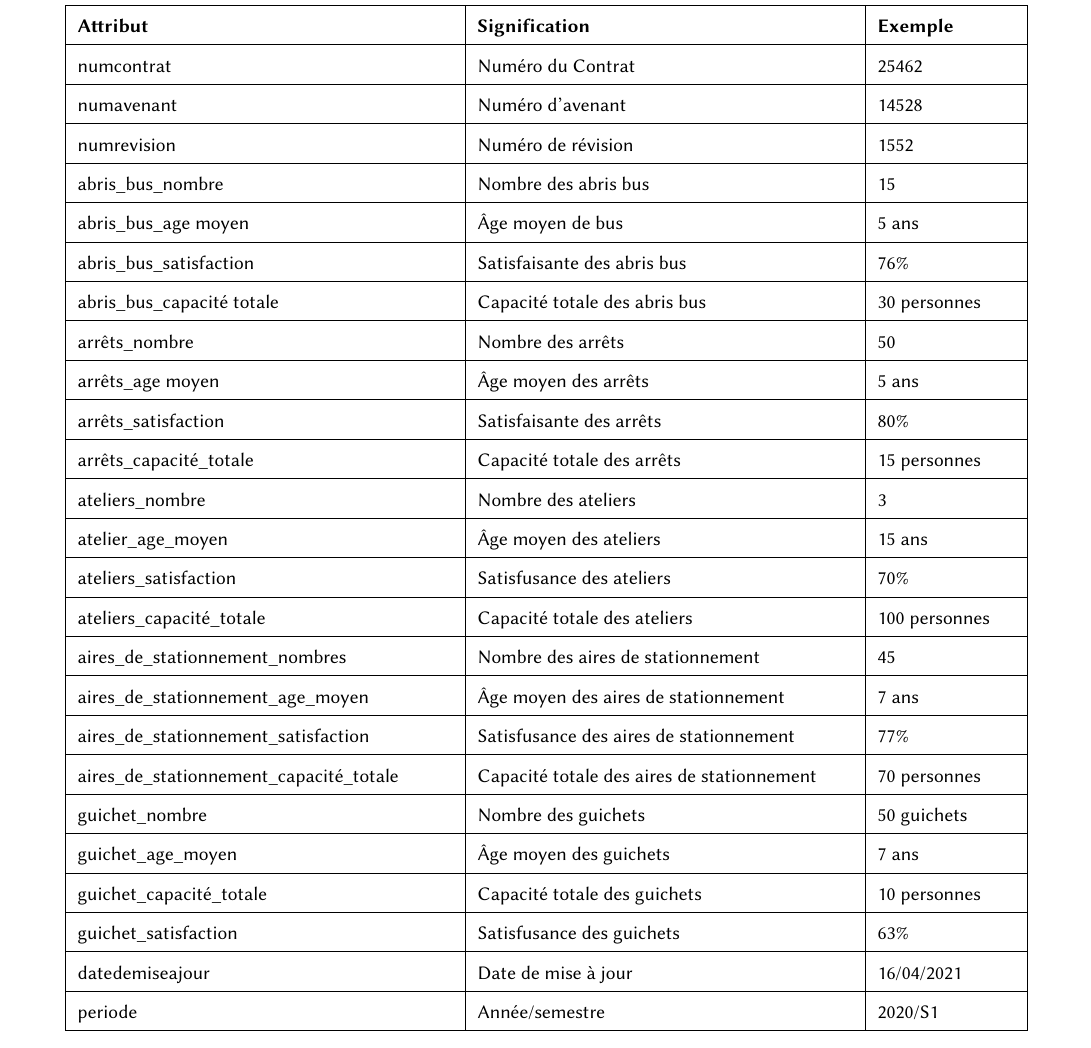
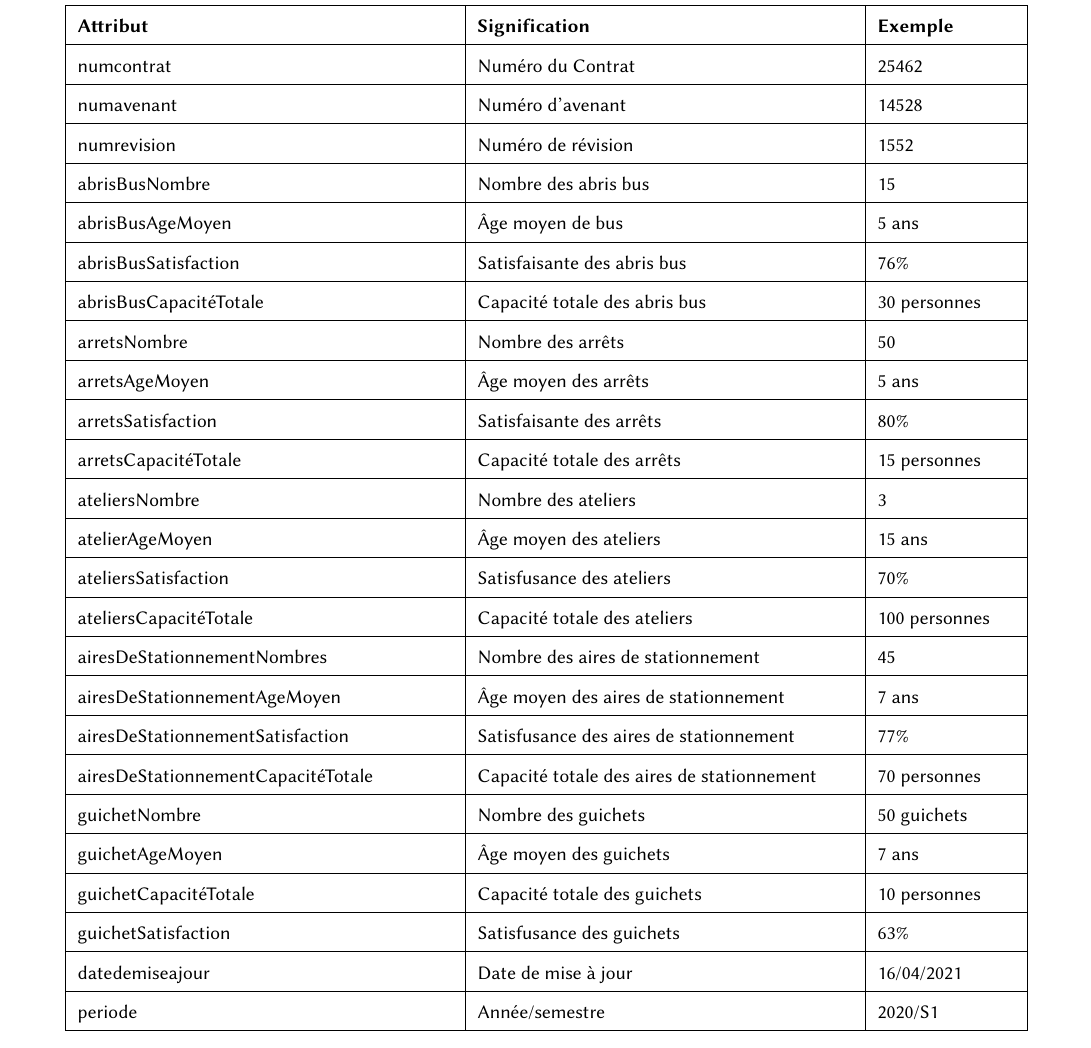
Before and after one commit to abdorah/stage2021, a LaTeX document (rapport.tex): part of page 28 of 36 before the commit and part of page 28 of 37 after it, cut so that both start at the same text. Compiled offline with pdfLaTeX.

```diff
--- a/rapport.tex
+++ b/rapport.tex
@@ -846,57 +846,57 @@
 		\begin{center}
 			\begin{tabularx}{17.5cm}{|X|X|p{2.5cm}|}
 				\hline
-				\textbf{Attribut}                          & \textbf{Signification}                     & \textbf{Exemple} \\
+				\textbf{Attribut}                  & \textbf{Signification}                     & \textbf{Exemple} \\
 				\hline
-				numcontrat                                 & Numéro du Contrat                          & 25462            \\
+				numcontrat                         & Numéro du Contrat                          & 25462            \\
 				\hline
-				numavenant                                 & Numéro d'avenant                           & 14528            \\
+				numavenant                         & Numéro d'avenant                           & 14528            \\
 				\hline
-				numrevision                                & Numéro de révision                         & 1552             \\
+				numrevision                        & Numéro de révision                         & 1552             \\
 				\hline
-				abris\_bus\_nombre                         & Nombre des abris bus                       & 15               \\
+				abrisBusNombre                     & Nombre des abris bus                       & 15               \\
 				\hline
-				abris\_bus\_age moyen                      & Âge moyen de bus                           & 5 ans            \\
+				abrisBusAgeMoyen                   & Âge moyen de bus                           & 5 ans            \\
 				\hline
-				abris\_bus\_satisfaction                   & Satisfaisante des abris bus                 & 76\%             \\
+				abrisBusSatisfaction               & Satisfaisante des abris bus                & 76\%             \\
 				\hline
-				abris\_bus\_capacité totale                & Capacité totale des abris bus              & 30 personnes     \\
+				abrisBusCapacitéTotale             & Capacité totale des abris bus              & 30 personnes     \\
 				\hline
-				arrêts\_nombre                             & Nombre des arrêts                          & 50               \\
+				arretsNombre                       & Nombre des arrêts                          & 50               \\
 				\hline
-				arrêts\_age moyen                          & Âge moyen des arrêts                       & 5 ans            \\
+				arretsAgeMoyen                     & Âge moyen des arrêts                       & 5 ans            \\
 				\hline
-				arrêts\_satisfaction                       & Satisfaisante des arrêts                    & 80\%             \\
+				arretsSatisfaction                 & Satisfaisante des arrêts                   & 80\%             \\
 				\hline
-				arrêts\_capacité\_totale                   & Capacité totale des arrêts                 & 15 personnes     \\
+				arretsCapacitéTotale               & Capacité totale des arrêts                 & 15 personnes     \\
 				\hline
-				ateliers\_nombre                           & Nombre des ateliers                        & 3                \\
+				ateliersNombre                     & Nombre des ateliers                        & 3                \\
 				\hline
-				atelier\_age\_moyen                        & Âge moyen des ateliers                     & 15 ans           \\
+				atelierAgeMoyen                    & Âge moyen des ateliers                     & 15 ans           \\
 				\hline
-				ateliers\_satisfaction                     & Satisfusance des ateliers                  & 70\%             \\
+				ateliersSatisfaction               & Satisfusance des ateliers                  & 70\%             \\
 				\hline
-				ateliers\_capacité\_totale                 & Capacité totale des ateliers               & 100 personnes    \\
+				ateliersCapacitéTotale             & Capacité totale des ateliers               & 100 personnes    \\
 				\hline
-				aires\_de\_stationnement\_nombres          & Nombre des aires de stationnement          & 45               \\
+				airesDeStationnementNombres        & Nombre des aires de stationnement          & 45               \\
 				\hline
-				aires\_de\_stationnement\_age\_moyen       & Âge moyen des aires de stationnement       & 7 ans            \\
+				airesDeStationnementAgeMoyen       & Âge moyen des aires de stationnement       & 7 ans            \\
 				\hline
-				aires\_de\_stationnement\_satisfaction     & Satisfusance des aires de stationnement    & 77\%             \\
+				airesDeStationnementSatisfaction   & Satisfusance des aires de stationnement    & 77\%             \\
 				\hline
-				aires\_de\_stationnement\_capacité\_totale & Capacité totale des aires de stationnement & 70 personnes     \\
+				airesDeStationnementCapacitéTotale & Capacité totale des aires de stationnement & 70 personnes     \\
 				\hline
-				guichet\_nombre                            & Nombre des guichets                        & 50 guichets      \\
+				guichetNombre                      & Nombre des guichets                        & 50 guichets      \\
 				\hline
-				guichet\_age\_moyen                        & Âge moyen des guichets                     & 7 ans            \\
+				guichetAgeMoyen                    & Âge moyen des guichets                     & 7 ans            \\
 				\hline
-				guichet\_capacité\_totale                  & Capacité totale des guichets               & 10 personnes     \\
+				guichetCapacitéTotale              & Capacité totale des guichets               & 10 personnes     \\
 				\hline
-				guichet\_satisfaction                      & Satisfusance des guichets                  & 63\%             \\
+				guichetSatisfaction                & Satisfusance des guichets                  & 63\%             \\
 				\hline
-				datedemiseajour                            & Date de mise à jour                        & 16/04/2021       \\
+				datedemiseajour                    & Date de mise à jour                        & 16/04/2021       \\
 				\hline
-				periode                                    & Année/semestre                             & 2020/S1          \\
+				periode                            & Année/semestre                             & 2020/S1          \\
 				\hline
 			\end{tabularx}
 			\caption{Table des matériaux fixes}
@@ -907,11 +907,11 @@
 		\begin{center}
 			\begin{tabularx}{17.5cm}{|p{6cm}|X|p{2.5cm}|}
 				\hline
-				\textbf{Attribut}                 & \textbf{Signification}                           & \textbf{Exemple} \\
+				\textbf{Attribut}          & \textbf{Signification}                            & \textbf{Exemple} \\
 				\hline
-				numcontrat                        & Numéro du Contrat                                & 25462            \\
+				numcontrat                 & Numéro du Contrat                                 & 25462            \\
 				\hline
-				numavenant                        & Numéro d'avenant                                 & 14528            \\
+				numavenant                 & Numéro d'avenant                                  & 14528            \\
 				\hline
-				numrevision                       & Numéro de révision                               & 1552             \\
+				numrevision                & Numéro de révision                                & 1552             \\
 				\hline
@@ -919,2 +919 @@
 				\hline
-				bus\_standard\_age\_moyen         & Âge moyen des bus standard                       & 7 ans            \\
@@ -925,2 +925 @@
 				\hline
-				bus\_articulé\_age\_moyen         & Âge moyen des bus articulés                      & 7 ans            \\
@@ -931,2 +931 @@
 				\hline
-				bus\_éléctrique\_age\_moyen       & Âge moyen des bus électriques                    & 10 ans           \\
```
Also changed, not shown: images/MCD.png, rapport.tex (141 more changed lines).
